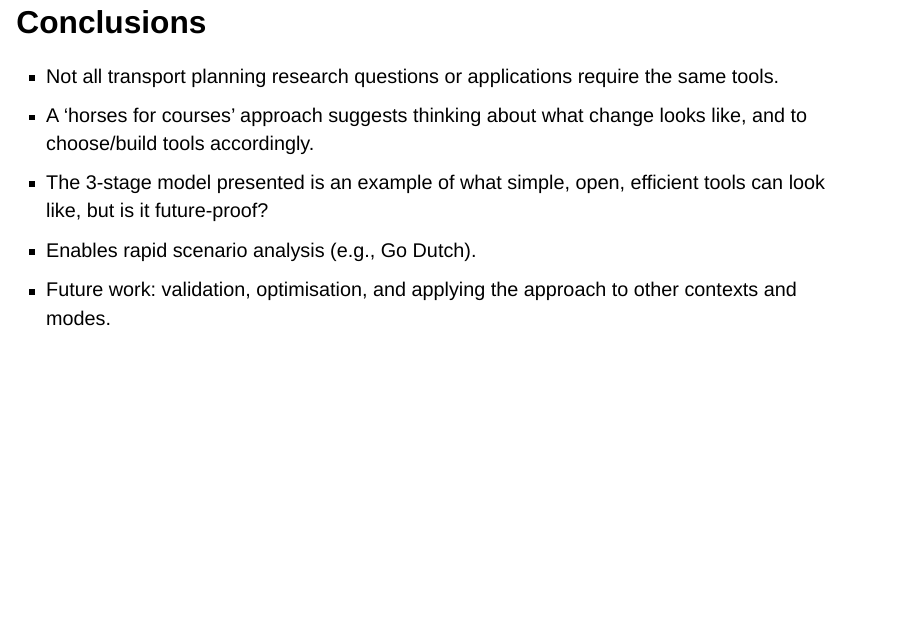
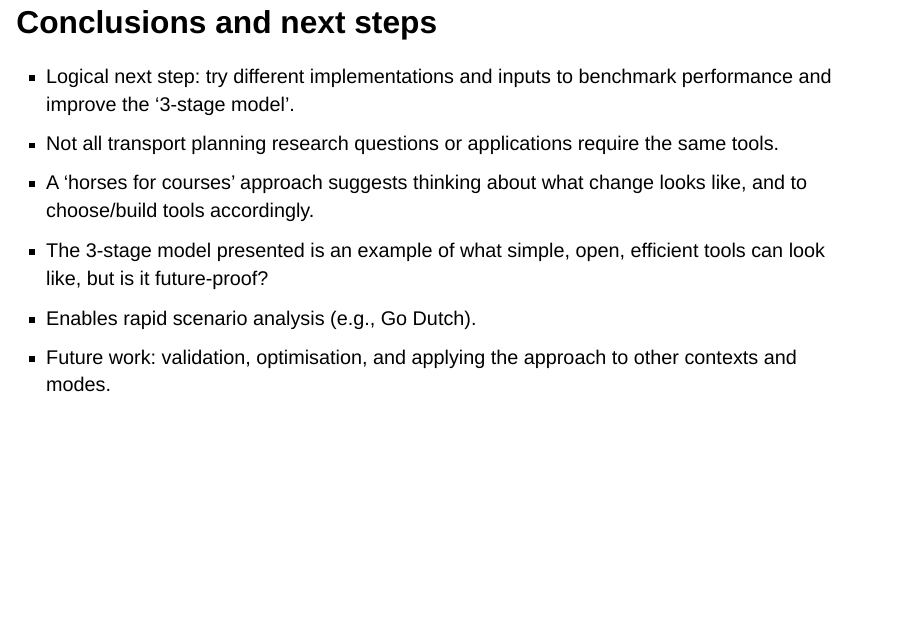
Before and after one commit to Robinlovelace/presentations, a Quarto document (zurich25.qmd): page 23 of 24. Rendered offline with R 4.5, knitr and Pandoc in place of Quarto, with nearby package versions; drawn as Slidy slides in place of the format the file asks for.

Commit message:
Update presentations

```diff
--- a/zurich25.qmd
+++ b/zurich25.qmd
@@ -233,8 +233,9 @@ Open access and [interactive](https://github.com/Robinlovelace/zurich25/releases
 
 ------------------------------------------------------------------------
 
-## Conclusions
+## Conclusions and next steps
 
+-   Logical next step: try different implementations and inputs to benchmark performance and improve the '3-stage model'.
 -   Not all transport planning research questions or applications require the same tools.
 -   A 'horses for courses' approach suggests thinking about what change looks like, and to choose/build tools accordingly.
 -   The 3-stage model presented is an example of what simple, open, efficient tools can look like, but is it future-proof?
```
